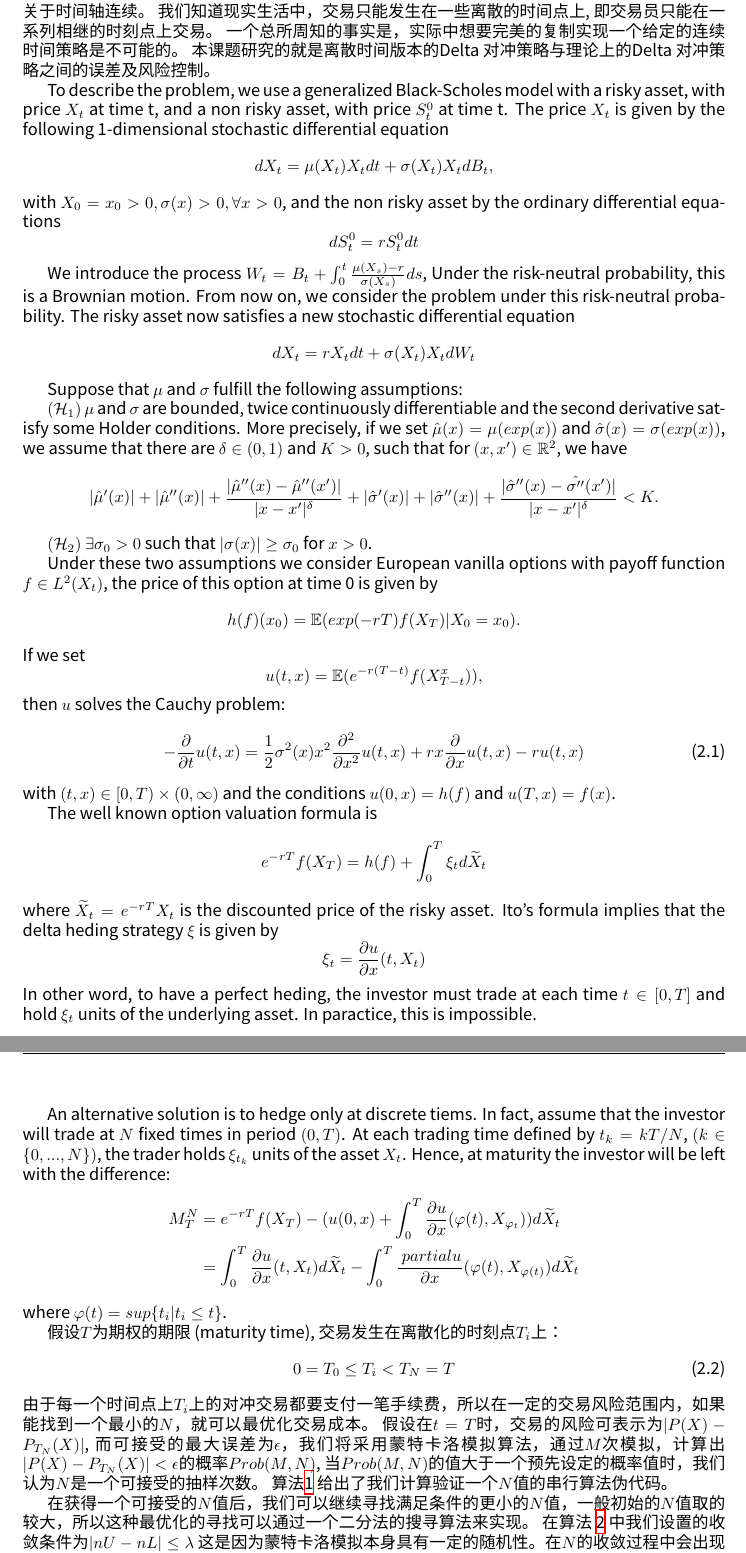
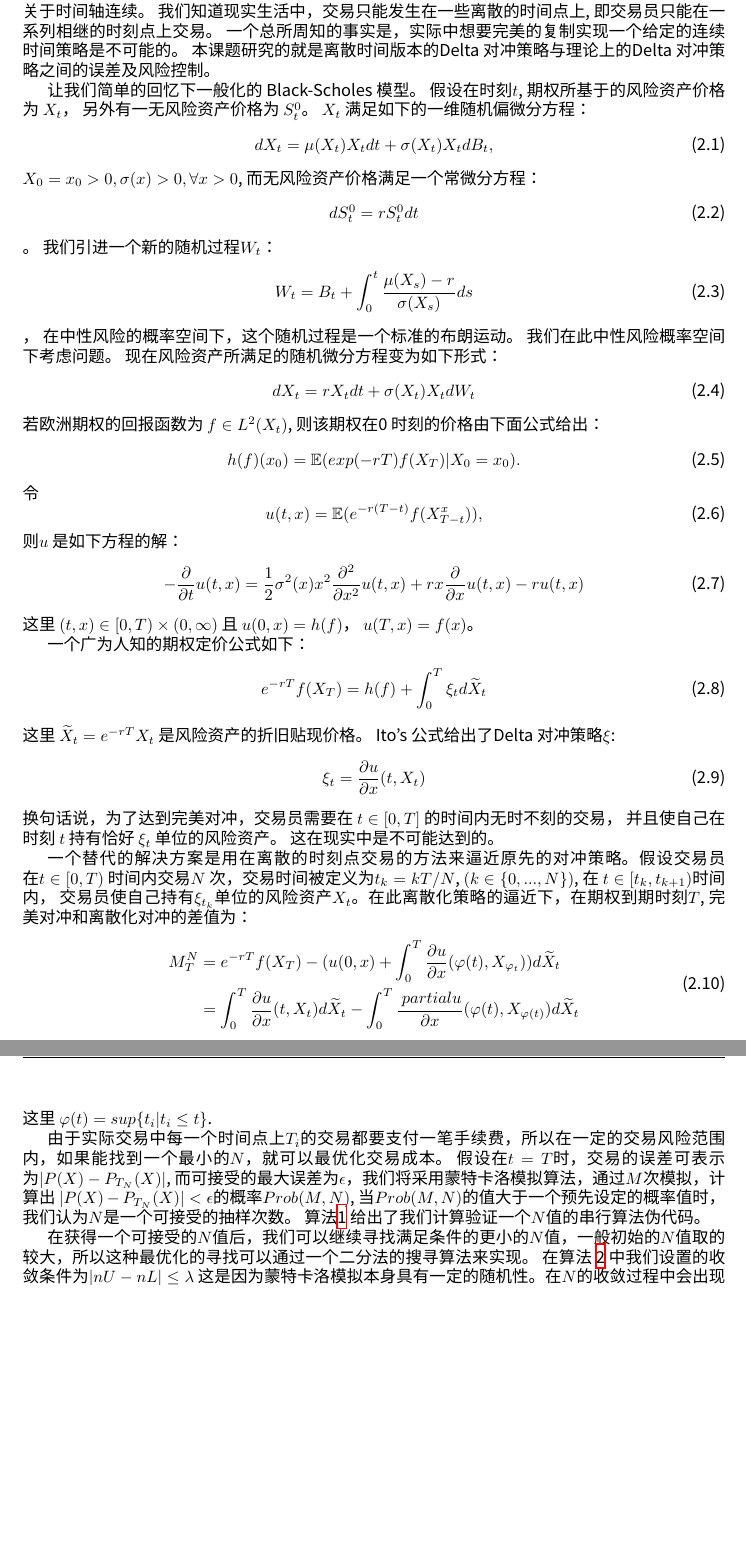
Before and after one commit to francktcheng/BSERROR, a LaTeX document (doc/report/report.tex, which reads doc/report/chap2/modeling.tex): two parts of pages 3 and 4 of 6, joined at a grey line, cut so that both start at the same text, the shorter picture padded with empty space. Compiled offline with XeLaTeX; a missing font is replaced by an installed copy or a similar font.

Commit message:
report modified

```diff
--- a/doc/report/chap2/modeling.tex
+++ b/doc/report/chap2/modeling.tex
@@ -43,6 +43,68 @@ Black-Scholes 公式是一个偏微分方程，用于预测期权价格随时间
 一个总所周知的事实是，实际中想要完美的复制实现一个给定的连续时间策略是不可能的。
 本课题研究的就是离散时间版本的Delta 对冲策略与理论上的Delta 对冲策略之间的误差及风险控制。
 
+让我们简单的回忆下一般化的 Black-Scholes 模型。 假设在时刻$t$, 期权所基于的风险资产价格为 $X_t$， 另外有一无风险资产价格为 $S_t^0$。
+$X_t$ 满足如下的一维随机偏微分方程：
+\begin{equation}
+dX_t=\mu(X_t)X_tdt+\sigma(X_t)X_tdB_t,
+\end{equation}
+$X_0=x_0>0, \sigma(x)>0, \forall x>0$,
+而无风险资产价格满足一个常微分方程：
+\begin{equation}
+dS_t^0=rS^0_tdt
+\end{equation}。
+我们引进一个新的随机过程$W_t$：
+\begin{equation}
+W_t=B_t+\int^t_0\frac{\mu(X_s)-r}{\sigma(X_s)}ds
+\end{equation}，
+在中性风险的概率空间下，这个随机过程是一个标准的布朗运动。 我们在此中性风险概率空间下考虑问题。
+现在风险资产所满足的随机微分方程变为如下形式：
+\begin{equation}
+dX_t=rX_tdt+\sigma(X_t)X_tdW_t
+\end{equation}
+若欧洲期权的回报函数为 $f\in L^2(X_t)$, 则该期权在0 时刻的价格由下面公式给出：
+\begin{equation}
+h(f)(x_0)=\mathbb{E}(exp(-rT)f(X_T)|X_0=x_0).
+\end{equation}
+令
+\begin{equation}
+u(t, x)=\mathbb{E}(e^{-r(T-t)}f(X_{T-t}^x)),
+\end{equation}
+则$u$ 是如下方程的解：
+\begin{equation}
+-\frac{\partial}{\partial t}u(t, x) =\frac{1}{2}\sigma^2(x)x^2\frac{\partial^2}{\partial x^2}u(t,x)+rx\frac{\partial}{\partial x}u(t,x)-ru(t,x)
+\end{equation}
+这里 $(t,x)\in [0,T)\times (0,\infty)$ 且 $u(0,x)=h(f)$，  $u(T,x)=f(x)$。
+
+一个广为人知的期权定价公式如下：
+\begin{equation}
+e^{-rT}f(X_T)=h(f)+\int_0^T \xi_t d\widetilde{X}_t
+\end{equation}
+这里 $\widetilde{X}_t=e^{-rT}X_t$ 是风险资产的折旧贴现价格。
+Ito's 公式给出了Delta 对冲策略$\xi$:
+\begin{equation}
+\xi_t=\frac{\partial u}{\partial x}(t, X_t)
+\end{equation}
+换句话说，为了达到完美对冲，交易员需要在
+$t\in [0, T]$ 的时间内无时不刻的交易， 并且使自己在时刻 $t$ 持有恰好 $\xi_t$ 单位的风险资产。
+这在现实中是不可能达到的。
+
+一个替代的解决方案是用在离散的时刻点交易的方法来逼近原先的对冲策略。假设交易员在$t\in[0, T)$
+时间内交易$N$ 次，交易时间被定义为$t_k=kT/N$, $(k\in \{0,...,N\})$, 在 $t\in [t_k, t_{k+1})$时间内，
+交易员使自己持有$\xi_{t_k}$单位的风险资产$X_t$。在此离散化策略的逼近下，在期权到期时刻$T$,
+完美对冲和离散化对冲的差值为：
+\begin{equation}
+\begin{split}
+M_T^N
+&=e^{-rT}f(X_T)-(u(0,x)+\int_0^T\frac{\partial u}{\partial x}(\varphi(t),
+X_{\varphi_t}))d\widetilde{X}_t\\
+&=\int_0^T\frac{\partial u}{\partial x}(t, X_t)d\widetilde{X}_t-\int_0^T\frac{\    partial u}{\partial x}(\varphi(t), X_{\varphi(t)})d\widetilde{X}_t
+\end{split}
+\end{equation}
+这里 $\varphi(t)=sup\{t_i | t_i\leq t \}$.
+
+
+\begin{comment}
 To describe the problem, we use a generalized Black-Scholes model with a risky asset, with price $X_t$ at time t, and a non risky asset, with price $S_t^0$ at time t. The price $X_t$ is given by the following 1-dimensional stochastic differential equation
 $$dX_t=\mu(X_t)X_tdt+\sigma(X_t)X_tdB_t,$$
 with $X_0=x_0>0, \sigma(x)>0, \forall x>0$, and the non risky asset by the ordinary differential equations
@@ -99,13 +161,10 @@ X_{\varphi_t}))d\widetilde{X}_t\\
 \end{split}
 \]
 where $\varphi(t)=sup\{t_i | t_i\leq t \}$.
+\end{comment}
 
-假设$T$为期权的期限 (maturity time), 交易发生在离散化的时刻点$T_i$上：
-\begin{equation}
-   0=T_0 \leq T_i < T_N = T
-\end{equation}
-由于每一个时间点上$T_i$上的对冲交易都要支付一笔手续费，所以在一定的交易风险范围内，如果能找到一个最小的$N$，就可以最优化交易成本。
-假设在$t=T$时，交易的风险可表示为$|P(X) - P_{T_N}(X)|$, 而可接受的最大误差为$\epsilon$，我们将采用蒙特卡洛模拟算法，通过$M$次模拟，计算出
+由于实际交易中每一个时间点上$T_i$的交易都要支付一笔手续费，所以在一定的交易风险范围内，如果能找到一个最小的$N$，就可以最优化交易成本。
+假设在$t=T$时，交易的误差可表示为$|P(X) - P_{T_N}(X)|$, 而可接受的最大误差为$\epsilon$，我们将采用蒙特卡洛模拟算法，通过$M$次模拟，计算出
 $|P(X) - P_{T_N}(X)| < \epsilon$的概率$Prob(M,N)$, 当$Prob(M,N)$的值大于一个预先设定的概率值时，我们认为$N$是一个可接受的抽样次数。
 算法\ref{alg:bserror} 给出了我们计算验证一个$N$值的串行算法伪代码。
 
```
Also changed, not shown: doc/report/report.pdf, doc/report/chap2/modeling.tex (2 more changed lines), 1 other file.
